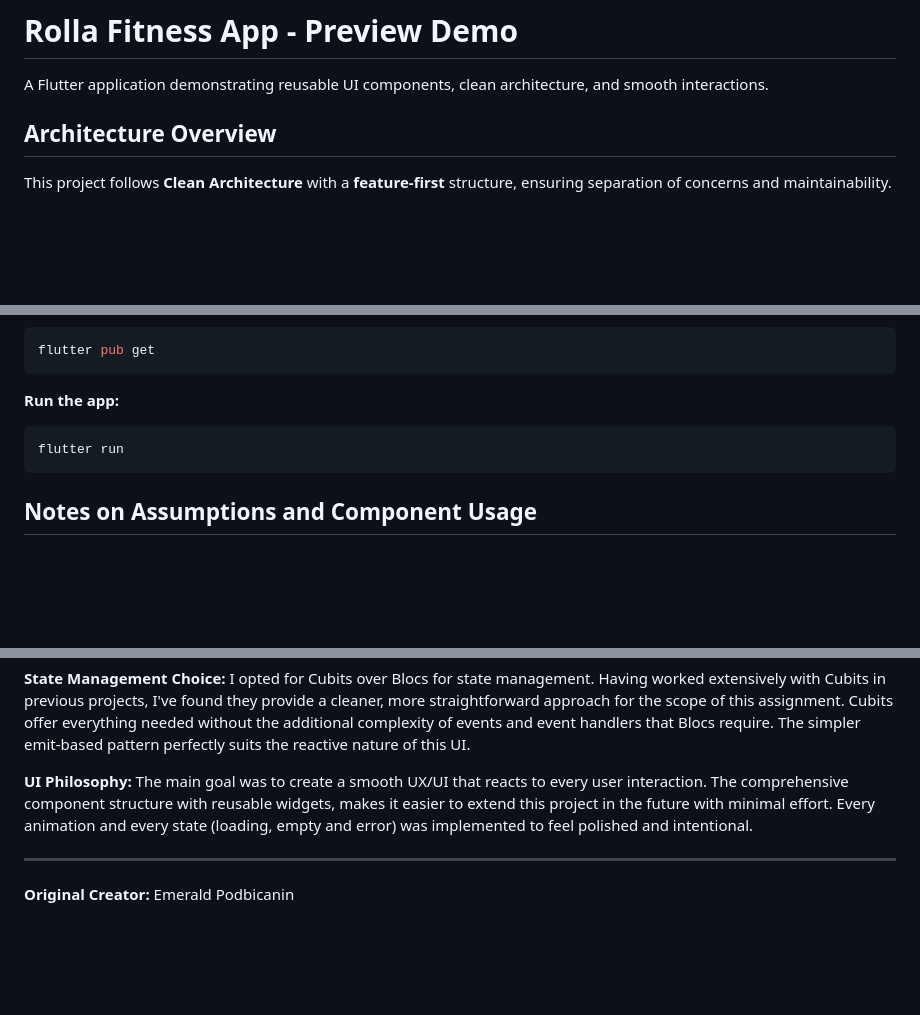
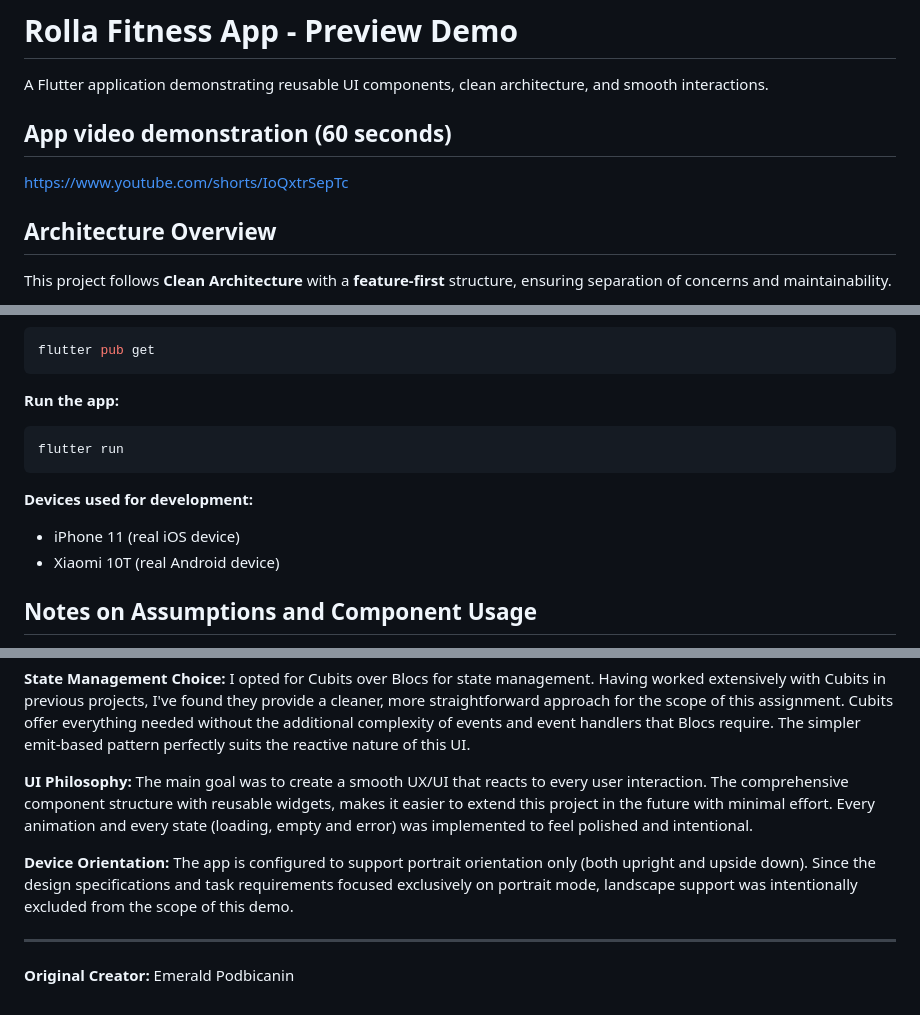
Before and after one commit to emeban44/rolla_fitness_app_demo, a Markdown page: README.md, 3 parts joined by grey strips. GitHub-like rendering; blank space fills up the shorter version.

Commit message:
added video demonstration link

````diff
--- a/README.md
+++ b/README.md
@@ -1,6 +1,10 @@
 # Rolla Fitness App - Preview Demo
 
 A Flutter application demonstrating reusable UI components, clean architecture, and smooth interactions.
+
+## App video demonstration (60 seconds)
+
+https://www.youtube.com/shorts/IoQxtrSepTc
 
 ## Architecture Overview
 
@@ -99,6 +103,10 @@ flutter pub get
 flutter run
 ```
 
+**Devices used for development:**
+- iPhone 11 (real iOS device)
+- Xiaomi 10T (real Android device)
+
 ## Notes on Assumptions and Component Usage
 
 **Data Generation:** To ensure data is fresh and this demo app is time-independent, a data generation service runs on every app start and creates realistic fitness data for the past six months starting from today. This intentionally leaves some empty data spots to demonstrate empty cases - for example, every 10th of the month is left empty, and some metrics randomly have null scores. This approach allows the app to work standalone without a backend while showcasing various UI states.
@@ -109,6 +117,8 @@ flutter run
 
 **UI Philosophy:** The main goal was to create a smooth UX/UI that reacts to every user interaction.  The comprehensive component structure with reusable widgets, makes it easier to extend this project in the future with minimal effort. Every animation and every state (loading, empty and error) was implemented to feel polished and intentional.
 
+**Device Orientation:** The app is configured to support portrait orientation only (both upright and upside down). Since the design specifications and task requirements focused exclusively on portrait mode, landscape support was intentionally excluded from the scope of this demo.
+
 ---
 
 **Original Creator:** Emerald Podbicanin
````
